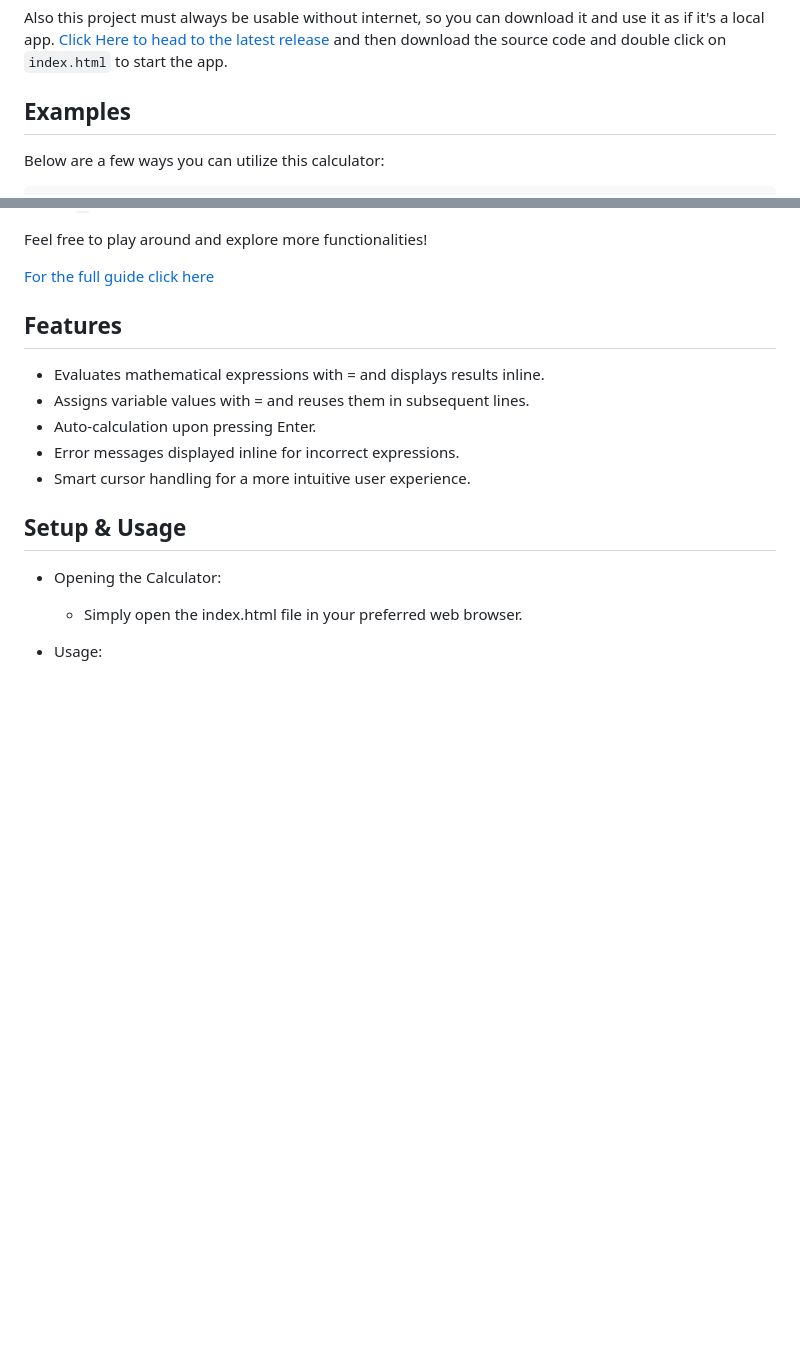
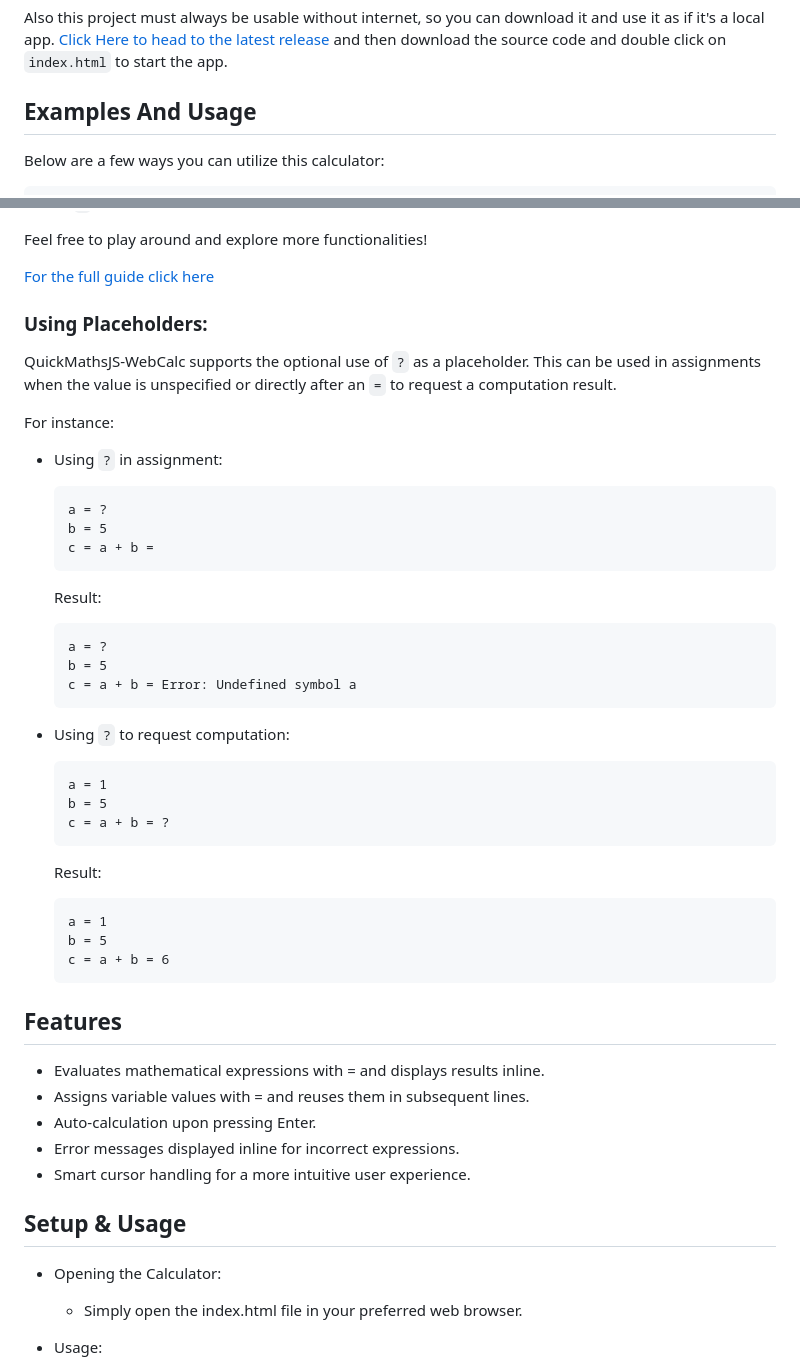
Before and after one commit to mofosyne/QuickMathJS, a Markdown page: readme.md, 2 parts joined by grey strips. GitHub-like rendering; blank space fills up the shorter version.

Commit message:
placeholders readme update

````diff
--- a/readme.md
+++ b/readme.md
@@ -20,7 +20,7 @@ Hence one requirement for any contribution/improvements to this project is that
 Also this project must always be usable without internet, so you can download it and use it as if it's a local app.
 [Click Here to head to the latest release](https://github.com/mofosyne/QuickMathsJS-WebCalc/releases/latest) and then download the source code and double click on `index.html` to start the app.
 
-## Examples
+## Examples And Usage
 
 Below are a few ways you can utilize this calculator:
 
@@ -88,6 +88,45 @@ By pressing `Enter` at the beginning of a line, you can add a new line. If you p
 Feel free to play around and explore more functionalities!
 
 [For the full guide click here](userexamples.md)
+
+
+### Using Placeholders:
+
+QuickMathsJS-WebCalc supports the optional use of `?` as a placeholder. This can be used in assignments when the value is unspecified or directly after an `=` to request a computation result.
+
+For instance:
+
+- Using `?` in assignment:
+
+  ```plaintext
+  a = ?
+  b = 5
+  c = a + b =
+  ```
+
+  Result:
+
+  ```plaintext
+  a = ?
+  b = 5
+  c = a + b = Error: Undefined symbol a
+  ```
+
+- Using `?` to request computation:
+
+  ```plaintext
+  a = 1
+  b = 5
+  c = a + b = ?
+  ```
+
+  Result:
+
+  ```plaintext
+  a = 1
+  b = 5
+  c = a + b = 6
+  ```
 
 
 ## Features
````
